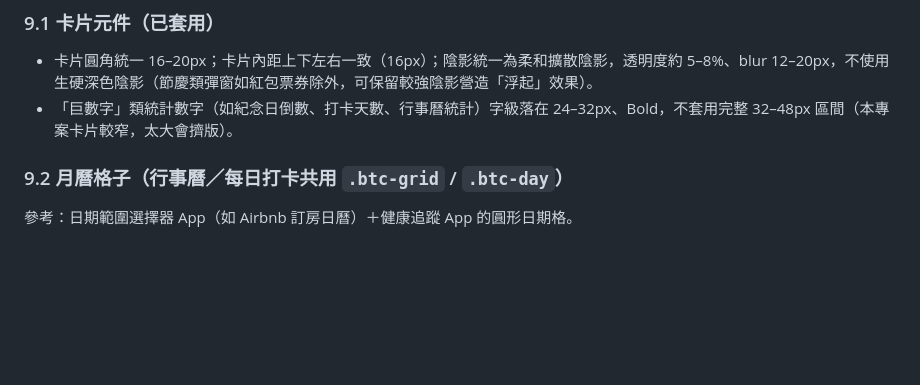
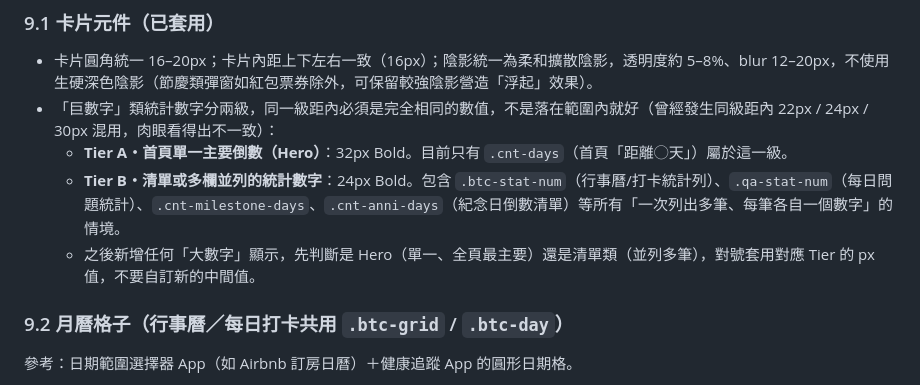
Before and after one commit to enzo8510/ai-companion, a Markdown page: 設計規範.md, the part around the change. GitHub-like rendering; blank space fills up the shorter version.

Commit message:
Tighten section 9.1 number-size rule into two concrete tiers (32px hero / 24px list-stat)

```diff
--- a/設計規範.md
+++ b/設計規範.md
@@ -94,7 +94,10 @@
 ### 9.1 卡片元件（已套用）
 
 - 卡片圓角統一 16–20px；卡片內距上下左右一致（16px）；陰影統一為柔和擴散陰影，透明度約 5–8%、blur 12–20px，不使用生硬深色陰影（節慶類彈窗如紅包票券除外，可保留較強陰影營造「浮起」效果）。
-- 「巨數字」類統計數字（如紀念日倒數、打卡天數、行事曆統計）字級落在 24–32px、Bold，不套用完整 32–48px 區間（本專案卡片較窄，太大會擠版）。
+- 「巨數字」類統計數字分兩級，同一級距內必須是完全相同的數值，不是落在範圍內就好（曾經發生同級距內 22px / 24px / 30px 混用，肉眼看得出不一致）：
+  - **Tier A・首頁單一主要倒數（Hero）**：32px Bold。目前只有 `.cnt-days`（首頁「距離◯天」）屬於這一級。
+  - **Tier B・清單或多欄並列的統計數字**：24px Bold。包含 `.btc-stat-num`（行事曆/打卡統計列）、`.qa-stat-num`（每日問題統計）、`.cnt-milestone-days`、`.cnt-anni-days`（紀念日倒數清單）等所有「一次列出多筆、每筆各自一個數字」的情境。
+  - 之後新增任何「大數字」顯示，先判斷是 Hero（單一、全頁最主要）還是清單類（並列多筆），對號套用對應 Tier 的 px 值，不要自訂新的中間值。
 
 ### 9.2 月曆格子（行事曆／每日打卡共用 `.btc-grid` / `.btc-day`）
 
```
